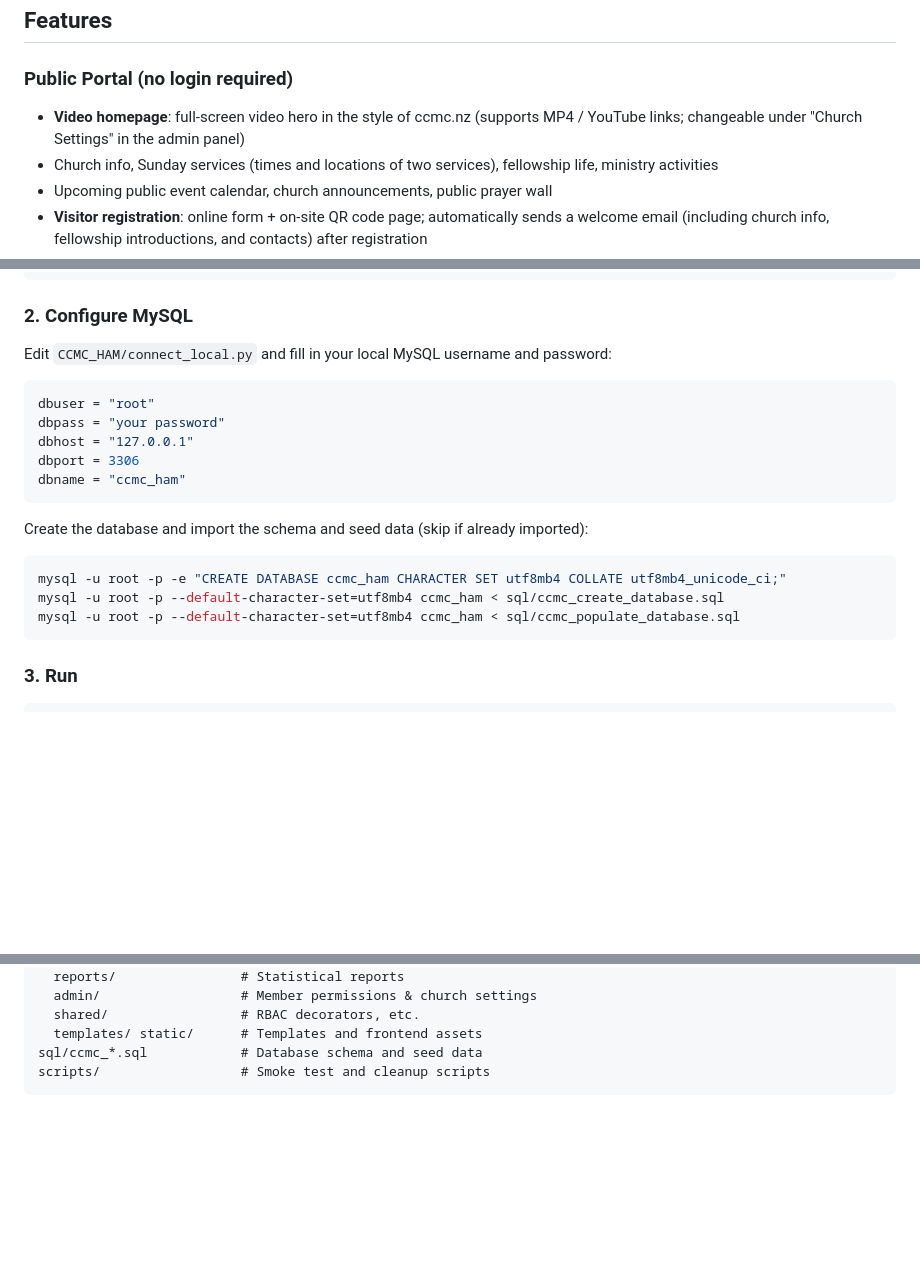
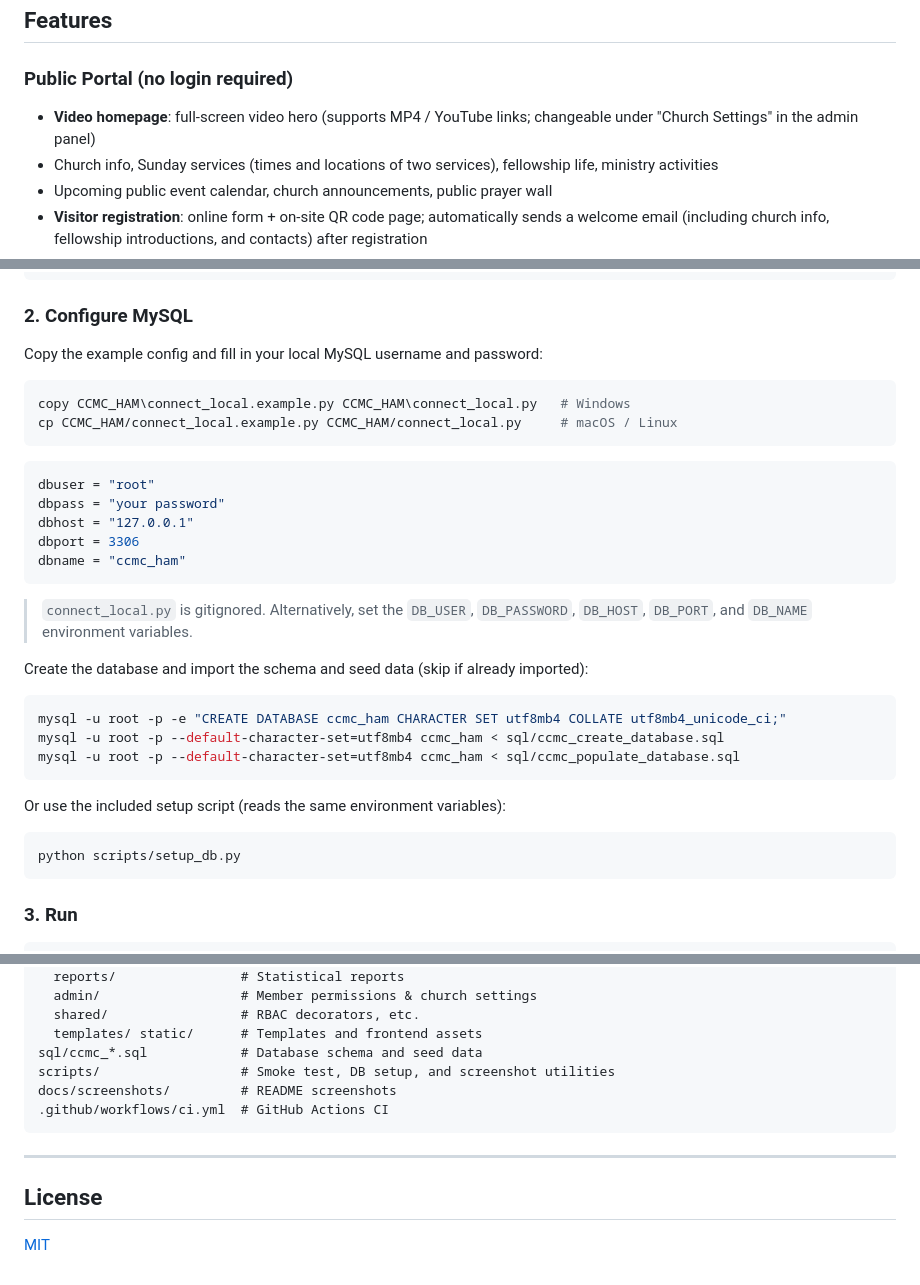
Before and after one commit to Charmaine-Chang/CCMC_HAM, a Markdown page: README.md, 3 parts joined by grey strips. GitHub-like rendering; blank space fills up the shorter version.

````diff
--- a/README.md
+++ b/README.md
@@ -23,7 +55,7 @@ Project codename **CCMC_HAM** is a church management platform built on Flask + M
 ## Features
 
 ### Public Portal (no login required)
-- **Video homepage**: full-screen video hero in the style of ccmc.nz (supports MP4 / YouTube links; changeable under "Church Settings" in the admin panel)
+- **Video homepage**: full-screen video hero (supports MP4 / YouTube links; changeable under "Church Settings" in the admin panel)
 - Church info, Sunday services (times and locations of two services), fellowship life, ministry activities
 - Upcoming public event calendar, church announcements, public prayer wall
 - **Visitor registration**: online form + on-site QR code page; automatically sends a welcome email (including church info, fellowship introductions, and contacts) after registration
@@ -67,7 +99,12 @@ pip install -r requirements.txt
 
 ### 2. Configure MySQL
 
-Edit `CCMC_HAM/connect_local.py` and fill in your local MySQL username and password:
+Copy the example config and fill in your local MySQL username and password:
+
+```bash
+copy CCMC_HAM\connect_local.example.py CCMC_HAM\connect_local.py   # Windows
+cp CCMC_HAM/connect_local.example.py CCMC_HAM/connect_local.py     # macOS / Linux
+```
 
 ```python
 dbuser = "root"
@@ -77,12 +114,20 @@ dbport = 3306
 dbname = "ccmc_ham"
 ```
 
+> `connect_local.py` is gitignored. Alternatively, set the `DB_USER`, `DB_PASSWORD`, `DB_HOST`, `DB_PORT`, and `DB_NAME` environment variables.
+
 Create the database and import the schema and seed data (skip if already imported):
 
 ```bash
 mysql -u root -p -e "CREATE DATABASE ccmc_ham CHARACTER SET utf8mb4 COLLATE utf8mb4_unicode_ci;"
 mysql -u root -p --default-character-set=utf8mb4 ccmc_ham < sql/ccmc_create_database.sql
 mysql -u root -p --default-character-set=utf8mb4 ccmc_ham < sql/ccmc_populate_database.sql
+```
+
+Or use the included setup script (reads the same environment variables):
+
+```bash
+python scripts/setup_db.py
 ```
 
 ### 3. Run
@@ -134,5 +179,13 @@ CCMC_HAM/                 # Church management system (main project package)
   shared/                 # RBAC decorators, etc.
   templates/ static/      # Templates and frontend assets
 sql/ccmc_*.sql            # Database schema and seed data
-scripts/                  # Smoke test and cleanup scripts
+scripts/                  # Smoke test, DB setup, and screenshot utilities
+docs/screenshots/         # README screenshots
+.github/workflows/ci.yml  # GitHub Actions CI
 ```
+
+---
+
+## License
+
+[MIT](LICENSE)
````
Also changed, not shown: other parts of README.md (+35 -3 lines).
